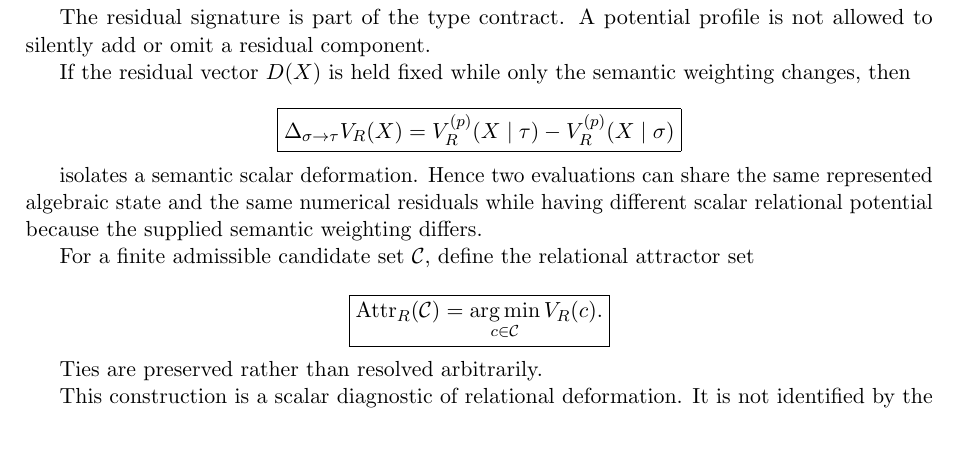
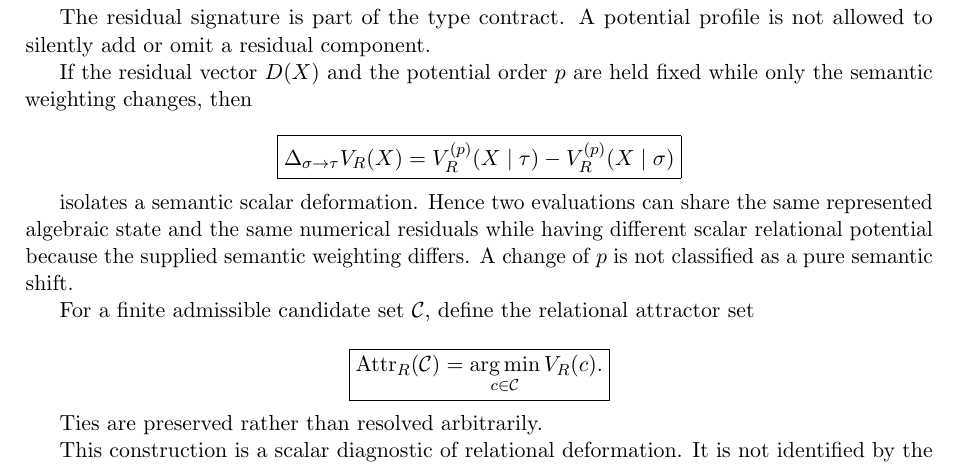
Before and after one commit to AdrianLipa90/Relational-Dynamic-State-Space, a LaTeX paper (monograph/main.tex): part of page 6 of 12, cut so that both start at the same text, the shorter picture padded with empty space. Compiled offline with pdfLaTeX.

Commit message:
docs: fix pure semantic shift invariant in monograph

```diff
--- a/monograph/main.tex
+++ b/monograph/main.tex
@@ -509,8 +509,8 @@ w_{\sigma i}\,d_i(X)^p
 The residual signature is part of the type contract. A potential profile is
 not allowed to silently add or omit a residual component.
 
-If the residual vector \(D(X)\) is held fixed while only the semantic
-weighting changes, then
+If the residual vector \(D(X)\) and the potential order \(p\) are held fixed
+while only the semantic weighting changes, then
 
 \[
 \boxed{
@@ -525,7 +525,8 @@ V_R^{(p)}(X\mid\sigma)
 isolates a semantic scalar deformation. Hence two evaluations can share the
 same represented algebraic state and the same numerical residuals while
 having different scalar relational potential because the supplied semantic
-weighting differs.
+weighting differs. A change of \(p\) is not classified as a pure semantic
+shift.
 
 For a finite admissible candidate set \(\mathcal C\), define the relational
 attractor set
```
